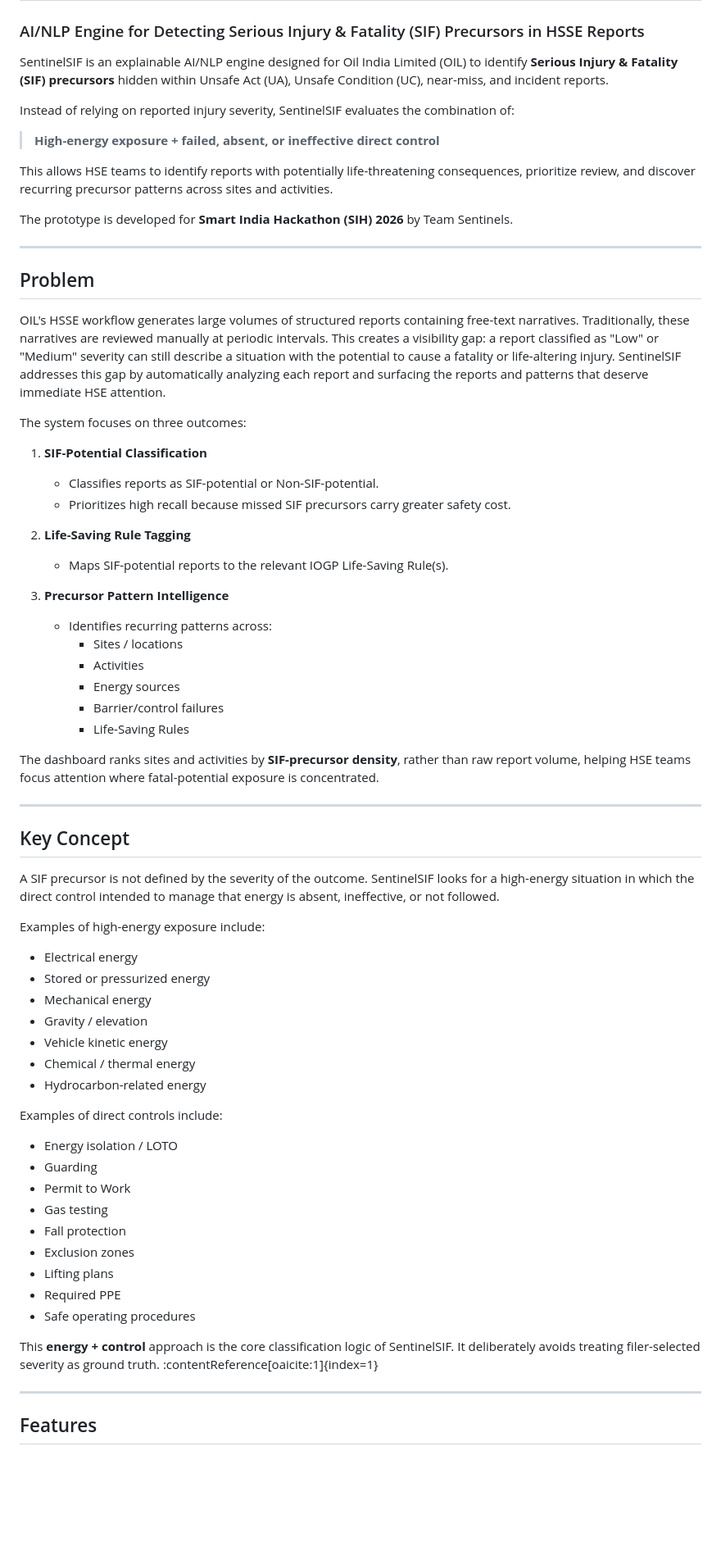
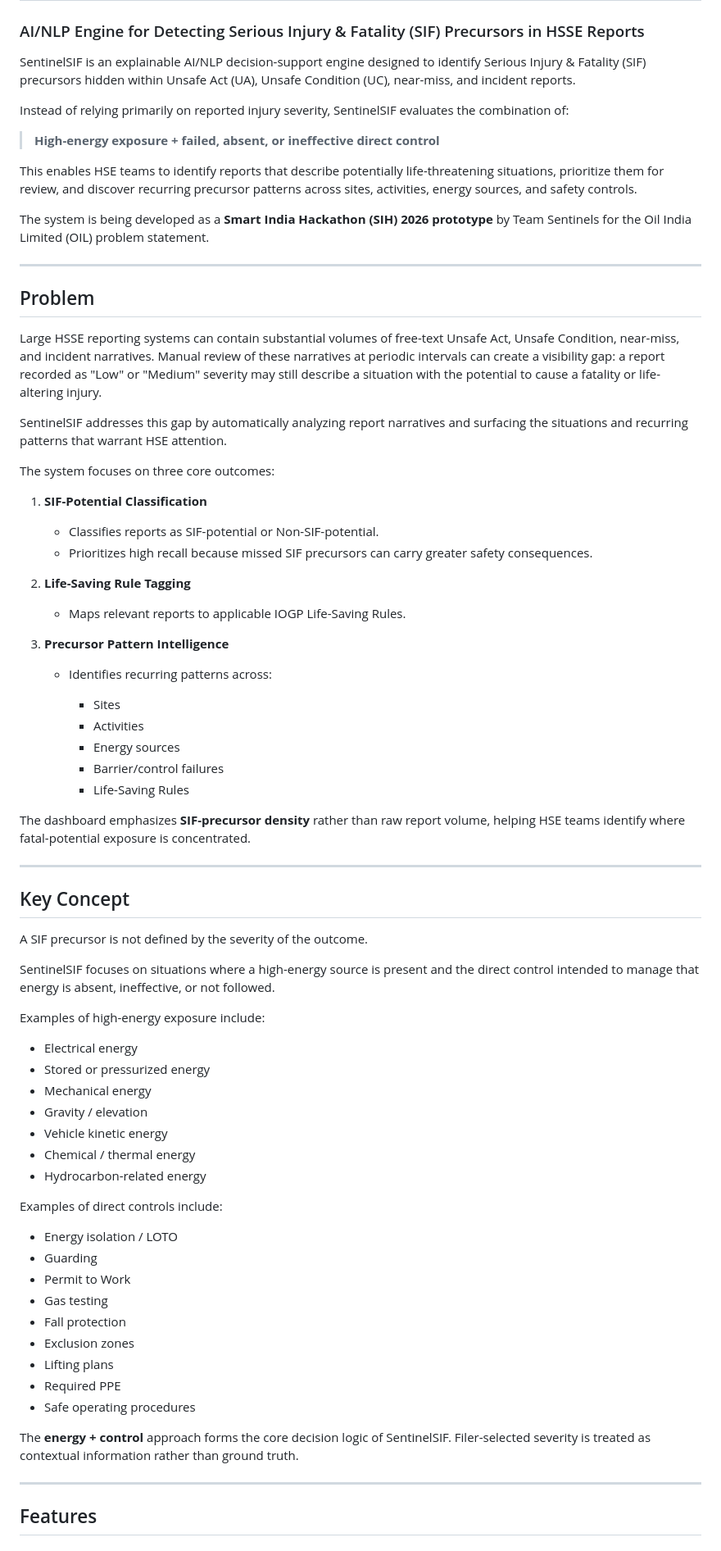
Before and after one commit to MnSykia/Sentinel_SIF, a Markdown page: README.md, the part around one of its changes. Shown at 82% size. Rendered like a GitHub page; blank space fills up the shorter version.

```diff
--- a/README.md
+++ b/README.md
@@ -2,70 +2,78 @@
 
 ### AI/NLP Engine for Detecting Serious Injury & Fatality (SIF) Precursors in HSSE Reports
 
-SentinelSIF is an explainable AI/NLP engine designed for Oil India Limited (OIL) to identify **Serious Injury & Fatality (SIF) precursors** hidden within Unsafe Act (UA), Unsafe Condition (UC), near-miss, and incident reports.
+SentinelSIF is an explainable AI/NLP decision-support engine designed to identify Serious Injury & Fatality (SIF) precursors hidden within Unsafe Act (UA), Unsafe Condition (UC), near-miss, and incident reports.
 
-Instead of relying on reported injury severity, SentinelSIF evaluates the combination of:
+Instead of relying primarily on reported injury severity, SentinelSIF evaluates the combination of:
 
 > **High-energy exposure + failed, absent, or ineffective direct control**
 
-This allows HSE teams to identify reports with potentially life-threatening consequences, prioritize review, and discover recurring precursor patterns across sites and activities.
+This enables HSE teams to identify reports that describe potentially life-threatening situations, prioritize them for review, and discover recurring precursor patterns across sites, activities, energy sources, and safety controls.
 
-The prototype is developed for **Smart India Hackathon (SIH) 2026** by Team Sentinels.
+The system is being developed as a **Smart India Hackathon (SIH) 2026 prototype** by Team Sentinels for the Oil India Limited (OIL) problem statement.
 
 ---
 
 ## Problem
 
-OIL's HSSE workflow generates large volumes of structured reports containing free-text narratives. Traditionally, these narratives are reviewed manually at periodic intervals. This creates a visibility gap: a report classified as "Low" or "Medium" severity can still describe a situation with the potential to cause a fatality or life-altering injury. SentinelSIF addresses this gap by automatically analyzing each report and surfacing the reports and patterns that deserve immediate HSE attention.
+Large HSSE reporting systems can contain substantial volumes of free-text Unsafe Act, Unsafe Condition, near-miss, and incident narratives. Manual review of these narratives at periodic intervals can create a visibility gap: a report recorded as "Low" or "Medium" severity may still describe a situation with the potential to cause a fatality or life-altering injury.
 
-The system focuses on three outcomes:
+SentinelSIF addresses this gap by automatically analyzing report narratives and surfacing the situations and recurring patterns that warrant HSE attention.
+
+The system focuses on three core outcomes:
 
 1. **SIF-Potential Classification**
-   - Classifies reports as SIF-potential or Non-SIF-potential.
-   - Prioritizes high recall because missed SIF precursors carry greater safety cost.
+
+   * Classifies reports as SIF-potential or Non-SIF-potential.
+   * Prioritizes high recall because missed SIF precursors can carry greater safety consequences.
 
 2. **Life-Saving Rule Tagging**
-   - Maps SIF-potential reports to the relevant IOGP Life-Saving Rule(s).
+
+   * Maps relevant reports to applicable IOGP Life-Saving Rules.
 
 3. **Precursor Pattern Intelligence**
-   - Identifies recurring patterns across:
-     - Sites / locations
-     - Activities
-     - Energy sources
-     - Barrier/control failures
-     - Life-Saving Rules
 
-The dashboard ranks sites and activities by **SIF-precursor density**, rather than raw report volume, helping HSE teams focus attention where fatal-potential exposure is concentrated.
+   * Identifies recurring patterns across:
+
+     * Sites
+     * Activities
+     * Energy sources
+     * Barrier/control failures
+     * Life-Saving Rules
+
+The dashboard emphasizes **SIF-precursor density** rather than raw report volume, helping HSE teams identify where fatal-potential exposure is concentrated.
 
 ---
 
 ## Key Concept
 
-A SIF precursor is not defined by the severity of the outcome. SentinelSIF looks for a high-energy situation in which the direct control intended to manage that energy is absent, ineffective, or not followed.
+A SIF precursor is not defined by the severity of the outcome.
+
+SentinelSIF focuses on situations where a high-energy source is present and the direct control intended to manage that energy is absent, ineffective, or not followed.
 
 Examples of high-energy exposure include:
 
-- Electrical energy
-- Stored or pressurized energy
-- Mechanical energy
-- Gravity / elevation
-- Vehicle kinetic energy
-- Chemical / thermal energy
-- Hydrocarbon-related energy
+* Electrical energy
+* Stored or pressurized energy
+* Mechanical energy
+* Gravity / elevation
+* Vehicle kinetic energy
+* Chemical / thermal energy
+* Hydrocarbon-related energy
 
 Examples of direct controls include:
 
-- Energy isolation / LOTO
-- Guarding
-- Permit to Work
-- Gas testing
-- Fall protection
-- Exclusion zones
-- Lifting plans
-- Required PPE
-- Safe operating procedures
+* Energy isolation / LOTO
+* Guarding
+* Permit to Work
+* Gas testing
+* Fall protection
+* Exclusion zones
+* Lifting plans
+* Required PPE
+* Safe operating procedures
 
-This **energy + control** approach is the core classification logic of SentinelSIF. It deliberately avoids treating filer-selected severity as ground truth. :contentReference[oaicite:1]{index=1}
+The **energy + control** approach forms the core decision logic of SentinelSIF. Filer-selected severity is treated as contextual information rather than ground truth.
 
 ---
 
```
Also changed, not shown: other parts of README.md (+377 -141 lines).
